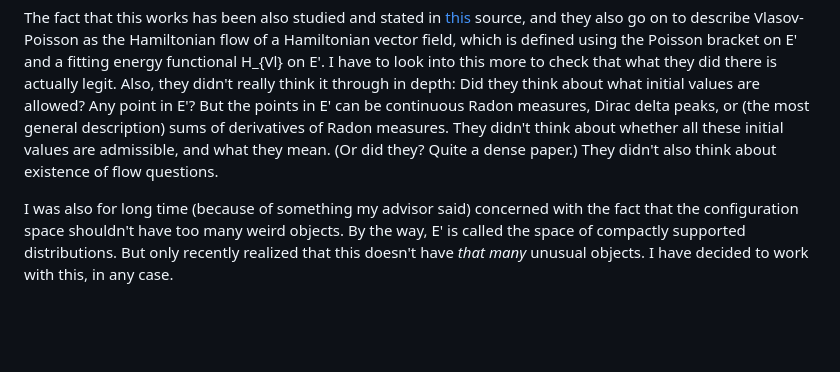
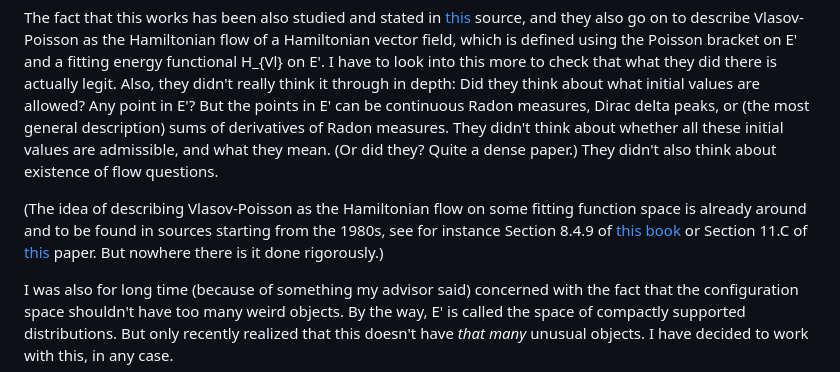
Before and after one commit to gautamdb/gautamdb.github.io, a Markdown page: blog/phd-thoughts/README.md, the part around the change. Drawn GitHub-style; blank space fills up the shorter version.

```diff
--- a/blog/phd-thoughts/README.md
+++ b/blog/phd-thoughts/README.md
@@ -17,6 +17,8 @@ Basically, my current idea is to use the topological dual E' of the space E of s
 
 The fact that this works has been also studied and stated in [this](https://www.cambridge.org/core/journals/forum-of-mathematics-sigma/article/rigorous-derivation-of-the-hamiltonian-structure-for-the-vlasov-equation/F8603D4224762764E7C83B4042457750?utm_campaign=shareaholic&utm_medium=copy_link&utm_source=bookmark) source, and they also go on to describe Vlasov-Poisson as the Hamiltonian flow of a Hamiltonian vector field, which is defined using the Poisson bracket on E' and a fitting energy functional H_{Vl} on E'. I have to look into this more to check that what they did there is actually legit. Also, they didn't really think it through in depth: Did they think about what initial values are allowed? Any point in E'? But the points in E' can be continuous Radon measures, Dirac delta peaks, or (the most general description) sums of derivatives of Radon measures. They didn't think about whether all these initial values are admissible, and what they mean. (Or did they? Quite a dense paper.) They didn't also think about existence of flow questions.
 
+(The idea of describing Vlasov-Poisson as the Hamiltonian flow on some fitting function space is already around and to be found in sources starting from the 1980s, see for instance Section 8.4.9 of [this book](https://link.springer.com/book/10.1007/978-1-4612-1029-0) or Section 11.C of [this](https://projecteuclid.org/journals/journal-of-differential-geometry/volume-18/issue-3/The-local-structure-of-Poisson-manifolds/10.4310/jdg/1214437787.full) paper. But nowhere there is it done rigorously.)
+
 I was also for long time (because of something my advisor said) concerned with the fact that the configuration space shouldn't have too many weird objects. By the way, E' is called the space of compactly supported distributions. But only recently realized that this doesn't have *that many* unusual objects. I have decided to work with this, in any case.
 
 One thing I have definitely got out of this PhD so far is the joy of learning about topological vector spaces. My main source for this is the book "Topological vector spaces, Distributions and Kernels" by Francois Treves. [ToC](https://web.icmc.usp.br/SCATUSU/Boletim_aquisicao/Boletim_Janeiro_2016/Capas_Janeiro_2016/BIBLIOTECA_158_Treves_Topological0001.pdf) [Book](https://rexresearch1.com/TopologyLibrary/TopologicalVectorSpacesTreves.pdf)
```
